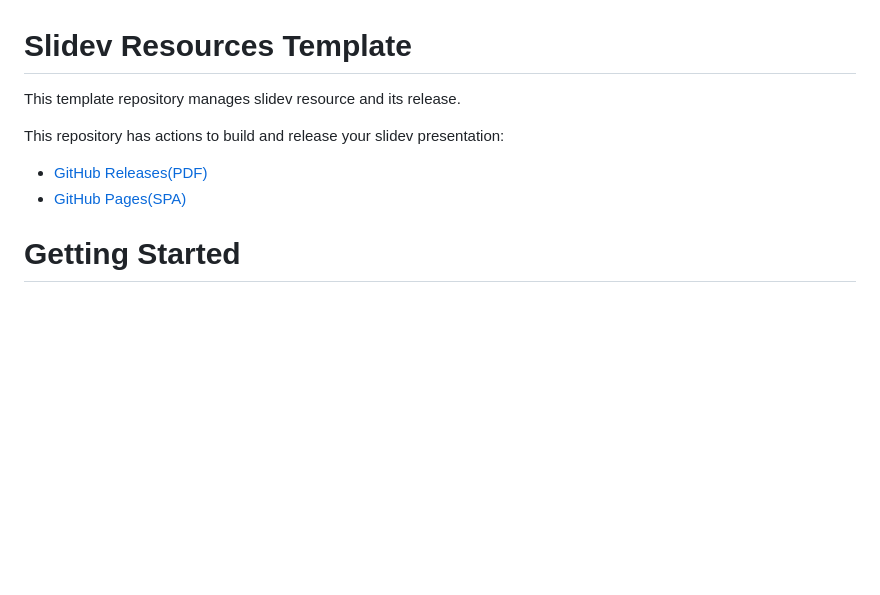
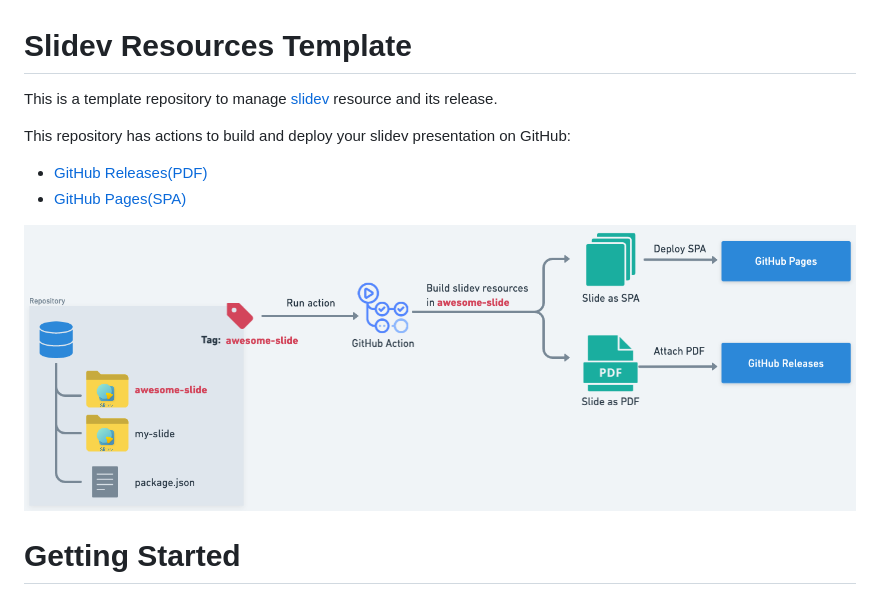
Before and after one commit to kaakaa/slidev-resources-template, a Markdown page: README.md, the part around the change. Rendered like a GitHub page; pictures changed too: assets/structure.png (added); blank space fills up the shorter version.

Commit message:
docs: add structure imag in README

```diff
--- a/README.md
+++ b/README.md
@@ -1,10 +1,12 @@
 # Slidev Resources Template
 
-This template repository manages slidev resource and its release.
+This is a template repository to manage [slidev](https://sli.dev) resource and its release.
 
-This repository has actions to build and release your slidev presentation:
+This repository has actions to build and deploy your slidev presentation on GitHub:
 * [GitHub Releases(PDF)](https://github.com/kaakaa/slidev-resources-template/releases/tag/example-slidev)
 * [GitHub Pages(SPA)](https://kaakaa.github.io/slidev-resources-template/)
+
+![sturcture](./assets/structure.png)
 
 # Getting Started
 
```
